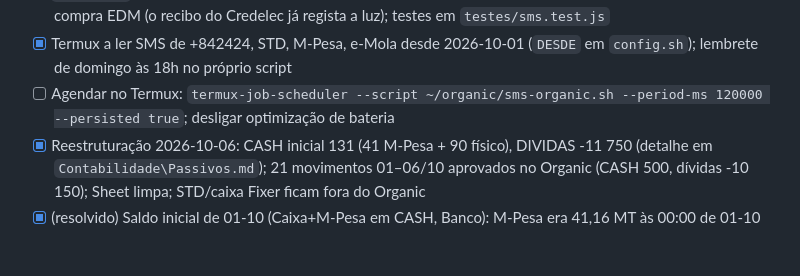
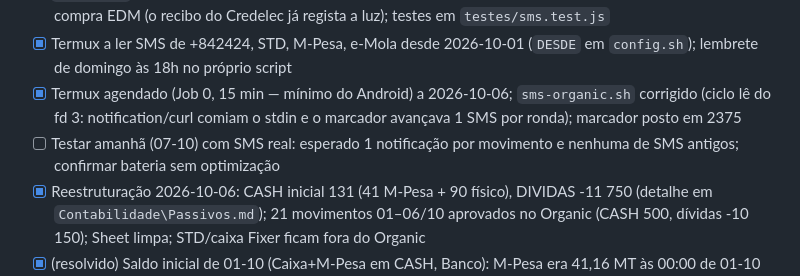
Before and after one commit to fixersolutionstech-jpg/organic-caixa, a Markdown page: CLAUDE.md, the part around the change. GitHub-like rendering; blank space fills up the shorter version.

Commit message:
Estado: Termux agendado, correcção do ciclo, teste para 07-10
Co-Authored-By: Claude Sonnet 5.5 <noreply@anthropic.com>

```diff
--- a/CLAUDE.md
+++ b/CLAUDE.md
@@ -46,7 +46,8 @@ ponte.py também copia os saldos de `Contas` para a Sheet (a PWA só os mostra)
 - [x] `ponte.py` (sem `.env` para o Organic: usa a pasta THE ORANIC por defeito) com `--seco`, `--saldos`, `--revisao`; teste ponta a ponta feito com 1 movimento
 - [x] `parseSMS_` afinado com SMS reais (M-Pesa, e-Mola, STD Bank, Credelec, TMCEL); ignora "Falhou…" e a compra EDM (o recibo do Credelec já regista a luz); testes em `testes/sms.test.js`
 - [x] Termux a ler SMS de +842424, STD, M-Pesa, e-Mola desde 2026-10-01 (`DESDE` em `config.sh`); lembrete de domingo às 18h no próprio script
-- [ ] Agendar no Termux: `termux-job-scheduler --script ~/organic/sms-organic.sh --period-ms 120000 --persisted true`; desligar optimização de bateria
+- [x] Termux agendado (Job 0, 15 min — mínimo do Android) a 2026-10-06; `sms-organic.sh` corrigido (ciclo lê do fd 3: notification/curl comiam o stdin e o marcador avançava 1 SMS por ronda); marcador posto em 2375
+- [ ] Testar amanhã (07-10) com SMS real: esperado 1 notificação por movimento e nenhuma de SMS antigos; confirmar bateria sem optimização
 - [x] Reestruturação 2026-10-06: CASH inicial 131 (41 M-Pesa + 90 físico), DIVIDAS -11 750 (detalhe em `Contabilidade\Passivos.md`); 21 movimentos 01–06/10 aprovados no Organic (CASH 500, dívidas -10 150); Sheet limpa; STD/caixa Fixer ficam fora do Organic
 - [x] (resolvido) Saldo inicial de 01-10 (Caixa+M-Pesa em CASH, Banco): M-Pesa era 41,16 MT às 00:00 de 01-10 (dos SMS); falta o dinheiro físico e o banco. Há 3.000 MT que entraram no M-Pesa entre 01-10 18:10 e 03-10 00:04 sem SMS
 - [x] Token trocado e capturas de ecrã apagadas
```
